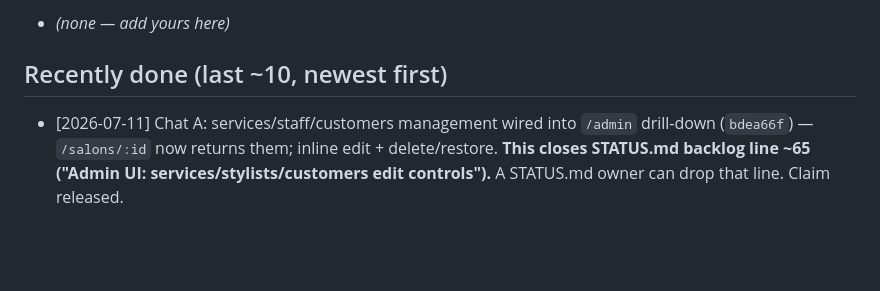
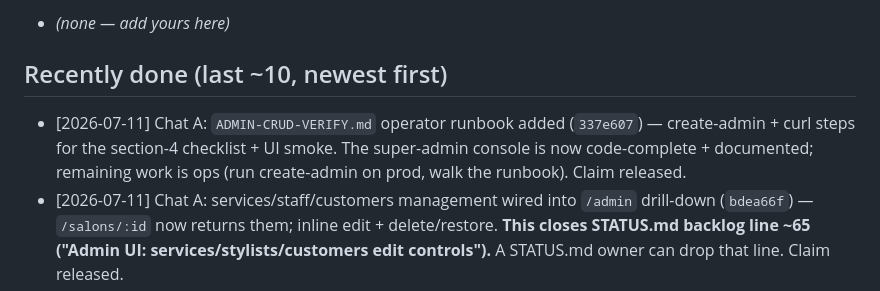
Before and after one commit to vamshi4/Salone, a Markdown page: docs/WORKLOG.md, the part around the change. Rendered like a GitHub page; blank space fills up the shorter version.

Commit message:
worklog: release Chat A claim (verify runbook done)
Co-Authored-By: Claude Opus 4.8 <noreply@anthropic.com>

```diff
--- a/docs/WORKLOG.md
+++ b/docs/WORKLOG.md
@@ -34,6 +34,7 @@ If you must cross lanes, CLAIM the specific files and say so.
 
 ## Recently done (last ~10, newest first)
 
+- [2026-07-11] Chat A: `ADMIN-CRUD-VERIFY.md` operator runbook added (`337e607`) — create-admin + curl steps for the section-4 checklist + UI smoke. The super-admin console is now code-complete + documented; remaining work is ops (run create-admin on prod, walk the runbook). Claim released.
 - [2026-07-11] Chat A: services/staff/customers management wired into `/admin` drill-down (`bdea66f`) — `/salons/:id` now returns them; inline edit + delete/restore. **This closes STATUS.md backlog line ~65 ("Admin UI: services/stylists/customers edit controls").** A STATUS.md owner can drop that line. Claim released.
 - [2026-07-11] Chat A: `create-super-admin.ts` script added (`f795d69`) — idempotent create/promote for the `/admin` login account, credentials from operator, never hardcoded. Claim released. Still needs a human to run it against prod + do section-4 verification (STATUS.md item 3 stays open until then).
 - [2026-07-11] Chat A: super-admin full CRUD committed + pushed (`5f9ab33` backend+UI, `40e1d65` soft-delete read-filters). Claim released. Lane B route touches (auth/booking/stylist) were the small soft-delete guards only. `schema.prisma`/migration already committed (`0dd625a`) — not re-touched. Remaining: create first SUPER_ADMIN + run section-4 verification on prod (see `ADMIN-CRUD-STATUS.md`).
```
